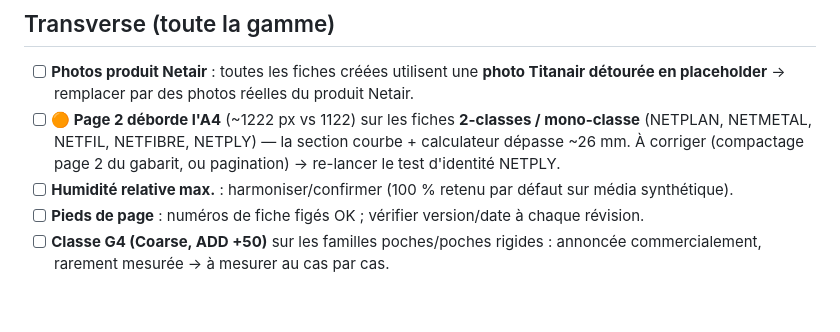
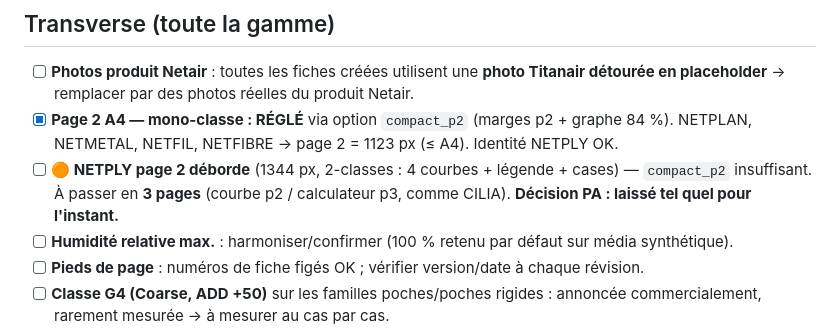
Before and after one commit to PaDuclos/netair-site, a Markdown page: fiches-techniques/CHECKLIST.md, the part around the change. Drawn GitHub-style; blank space fills up the shorter version.

Commit message:
CHECKLIST : page 2 A4 réglée (mono via compact_p2) ; NETPLY 3 pages différé (déc. PA)
Co-Authored-By: Claude Opus 4.8 <noreply@anthropic.com>

```diff
--- a/fiches-techniques/CHECKLIST.md
+++ b/fiches-techniques/CHECKLIST.md
@@ -34,9 +34,10 @@ Légende statut fiche : ✅ validée · 🟡 créée (données à compléter) ·
 
 - [ ] **Photos produit Netair** : toutes les fiches créées utilisent une **photo Titanair détourée
       en placeholder** → remplacer par des photos réelles du produit Netair.
-- [ ] **🟠 Page 2 déborde l'A4** (~1222 px vs 1122) sur les fiches **2-classes / mono-classe**
-      (NETPLAN, NETMETAL, NETFIL, NETFIBRE, NETPLY) — la section courbe + calculateur dépasse ~26 mm.
-      À corriger (compactage page 2 du gabarit, ou pagination) → re-lancer le test d'identité NETPLY.
+- [x] **Page 2 A4 — mono-classe : RÉGLÉ** via option `compact_p2` (marges p2 + graphe 84 %).
+      NETPLAN, NETMETAL, NETFIL, NETFIBRE → page 2 = 1123 px (≤ A4). Identité NETPLY OK.
+- [ ] **🟠 NETPLY page 2 déborde** (1344 px, 2-classes : 4 courbes + légende + cases) — `compact_p2`
+      insuffisant. À passer en **3 pages** (courbe p2 / calculateur p3, comme CILIA). **Décision PA : laissé tel quel pour l'instant.**
 - [ ] **Humidité relative max.** : harmoniser/confirmer (100 % retenu par défaut sur média synthétique).
 - [ ] **Pieds de page** : numéros de fiche figés OK ; vérifier version/date à chaque révision.
 - [ ] **Classe G4 (Coarse, ADD +50)** sur les familles poches/poches rigides : annoncée commercialement,
```
